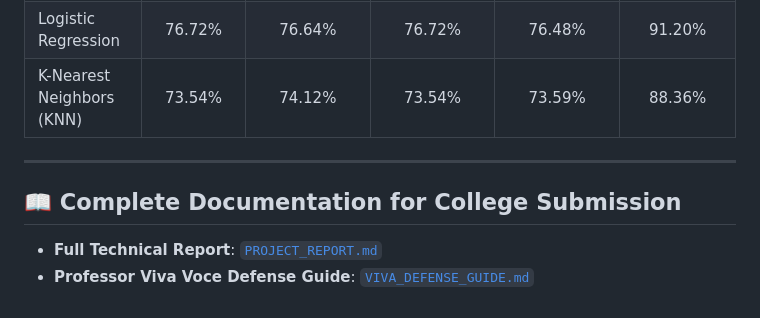
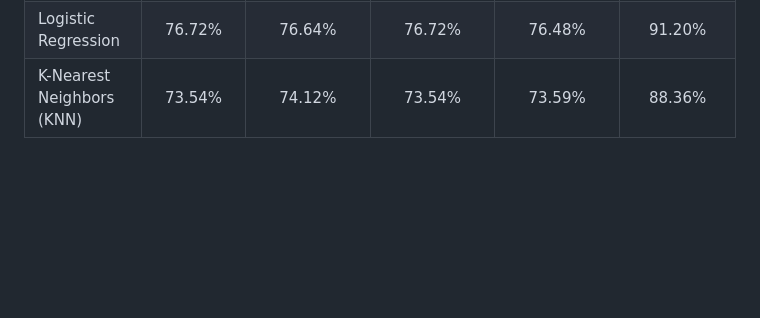
Before and after one commit to LegendDeev/anemia-classification-system, a Markdown page: README.md, the part around the change. Rendered like a GitHub page; blank space fills up the shorter version.

Commit message:
Update README.md
Removed documentation section for college submission.

```diff
--- a/README.md
+++ b/README.md
@@ -121,9 +121,3 @@ python src/predict.py --hb -5.0 --rbc 4.8 --mcv 87.5 --mch 29.5 --mchc 33.8
 | Support Vector Machine (SVM) | 76.85% | 78.02% | 76.85% | 76.37% | 91.23% |
 | Logistic Regression | 76.72% | 76.64% | 76.72% | 76.48% | 91.20% |
 | K-Nearest Neighbors (KNN) | 73.54% | 74.12% | 73.54% | 73.59% | 88.36% |
-
----
-
-## 📖 Complete Documentation for College Submission
-* **Full Technical Report**: [`PROJECT_REPORT.md`](PROJECT_REPORT.md)
-* **Professor Viva Voce Defense Guide**: [`VIVA_DEFENSE_GUIDE.md`](VIVA_DEFENSE_GUIDE.md)
```
